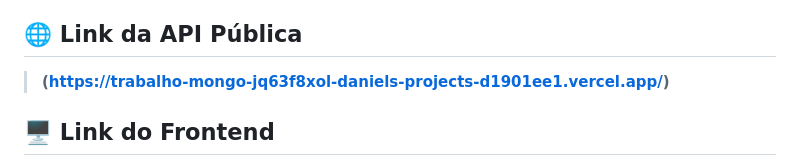
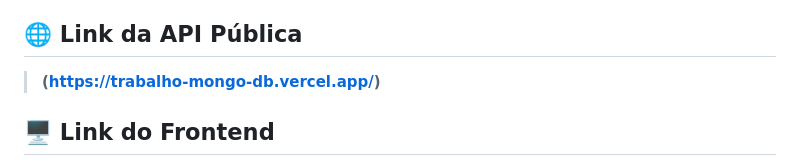
Before and after one commit to Adejarbas/Trabalho-MongoDB, a Markdown page: README.md, the part around the change. Rendered like a GitHub page.

```diff
--- a/README.md
+++ b/README.md
@@ -13,7 +13,7 @@ Este projeto tem como objetivo demonstrar a criação de uma aplicação web ful
 
 ## 🌐 Link da API Pública
 
-> **(https://trabalho-mongo-jq63f8xol-daniels-projects-d1901ee1.vercel.app/)**
+> **(https://trabalho-mongo-db.vercel.app/)**
 
 ## 🖥️ Link do Frontend
 
```
